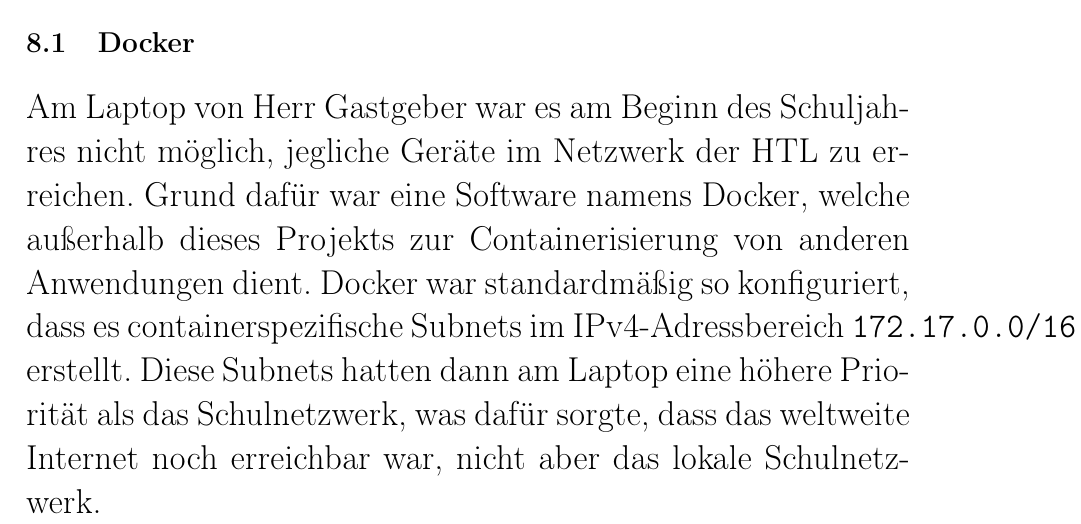
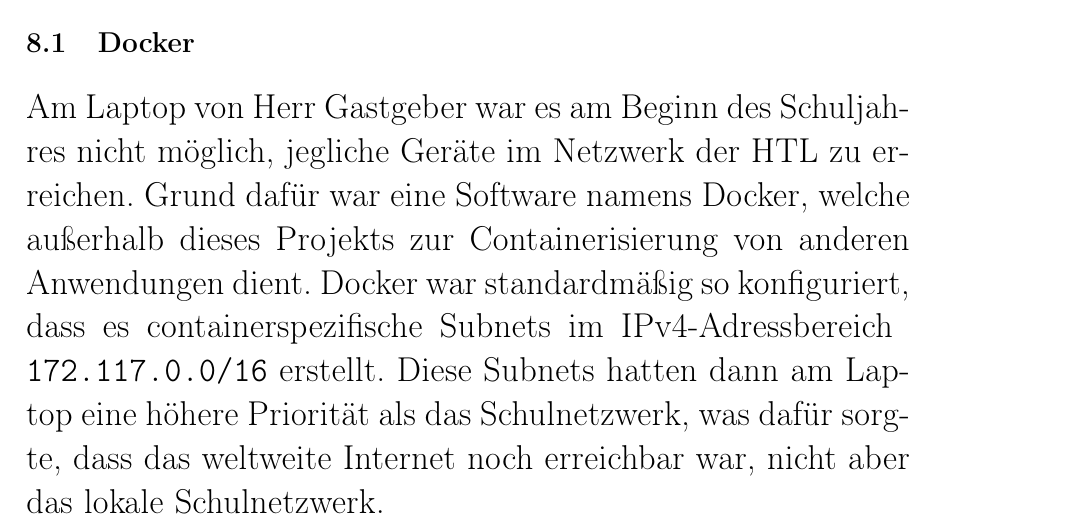
Before and after one commit to LenderSchlender/SwarmBots, a LaTeX thesis (diplomarbeit/2425_DA_SwarmBots.tex): part of page 10 of 11, cut so that both start at the same text. Compiled offline with pdfLaTeX.

Commit message:
Fix linebreak

```diff
--- a/diplomarbeit/2425_DA_SwarmBots.tex
+++ b/diplomarbeit/2425_DA_SwarmBots.tex
@@ -250,7 +250,7 @@
 	welche außerhalb dieses Projekts zur Containerisierung von anderen Anwendungen dient.
 	%
 	Docker war standardmäßig so konfiguriert,
-	dass es containerspezifische Subnets im IPv4-Adressbereich \verb|172.17.0.0/16| erstellt.
+	dass es containerspezifische Subnets im IPv4-Adressbereich \allowbreak\texttt{172.117.0.0/16} erstellt.
 	%
 	Diese Subnets hatten dann am Laptop eine höhere Priorität als das Schulnetzwerk,
 	was dafür sorgte,
```
Also changed, not shown: diplomarbeit/2425_DA_SwarmBots.pdf.
